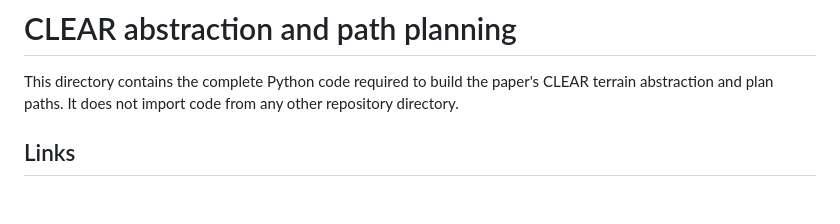
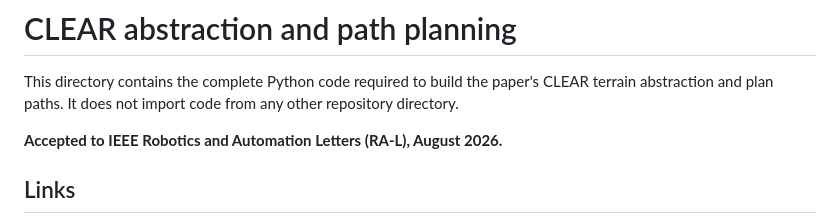
Before and after one commit to droneslab/CLEAR, a Markdown page: README.md, the part around the change. GitHub-like rendering; blank space fills up the shorter version.

Commit message:
Add RA-L acceptance note

```diff
--- a/README.md
+++ b/README.md
@@ -3,6 +3,8 @@
 This directory contains the complete Python code required to build the paper's
 CLEAR terrain abstraction and plan paths. It does not import code
 from any other repository directory.
+
+**Accepted to IEEE Robotics and Automation Letters (RA-L), August 2026.**
 
 ## Links
 
```
